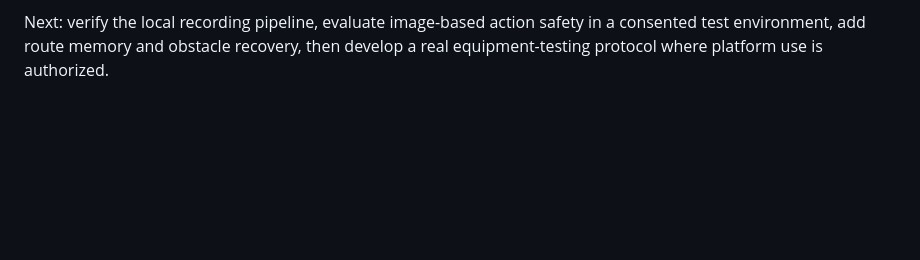
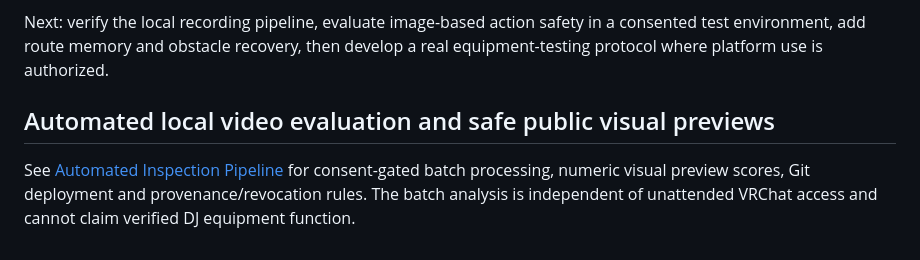
Before and after one commit to showchoo/vrc-club-charts, a Markdown page: docs/WINDOWS_VRCHAT_INSPECTION.md, the part around the change. Drawn GitHub-style; blank space fills up the shorter version.

```diff
--- a/docs/WINDOWS_VRCHAT_INSPECTION.md
+++ b/docs/WINDOWS_VRCHAT_INSPECTION.md
@@ -94,3 +94,10 @@ to Gemini during AI mode; no direct VRChat API calls occur.
 Next: verify the local recording pipeline, evaluate image-based action safety
 in a consented test environment, add route memory and obstacle recovery, then
 develop a real equipment-testing protocol where platform use is authorized.
+
+## Automated local video evaluation and safe public visual previews
+
+See [Automated Inspection Pipeline](AUTOMATED_INSPECTION_PIPELINE.md) for
+consent-gated batch processing, numeric visual preview scores, Git deployment
+and provenance/revocation rules. The batch analysis is independent of
+unattended VRChat access and cannot claim verified DJ equipment function.
```
